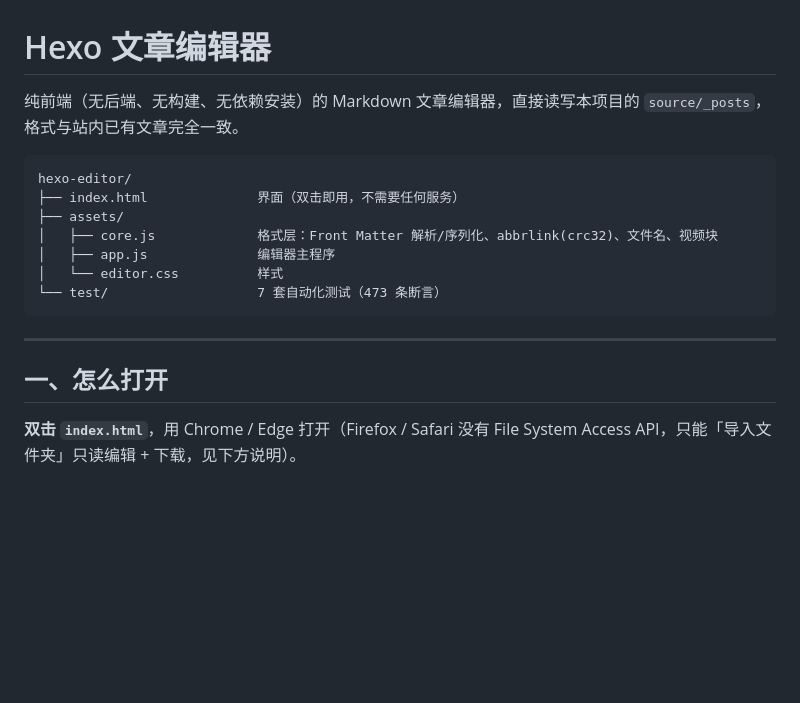
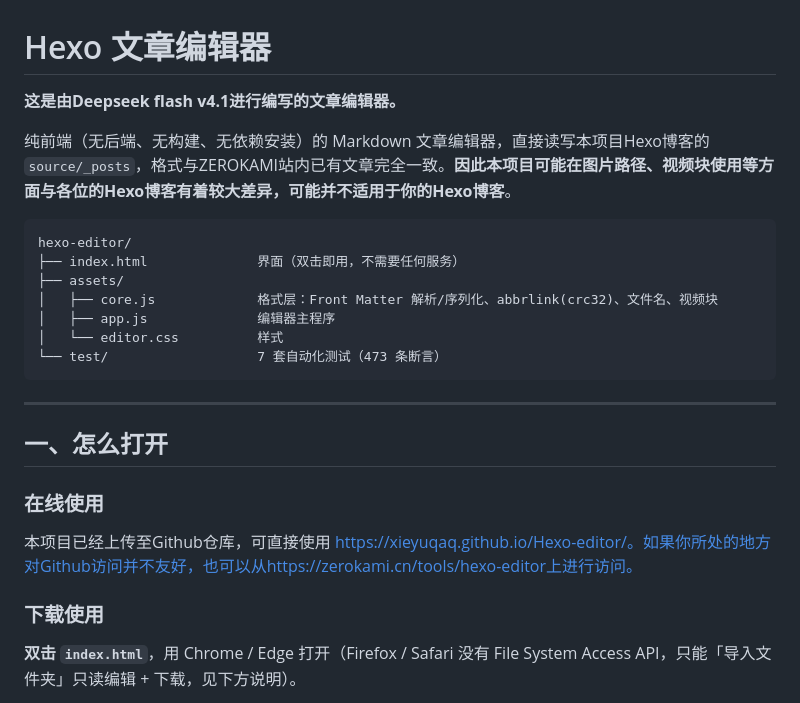
Before and after one commit to XieYuQAQ/Hexo-editor, a Markdown page: README.md, the part around the change. Rendered like a GitHub page; blank space fills up the shorter version.

````diff
--- a/README.md
+++ b/README.md
@@ -1,7 +1,8 @@
 # Hexo 文章编辑器
 
-纯前端（无后端、无构建、无依赖安装）的 Markdown 文章编辑器，直接读写本项目的
-`source/_posts`，格式与站内已有文章完全一致。
+**这是由Deepseek flash v4.1进行编写的文章编辑器。**
+
+纯前端（无后端、无构建、无依赖安装）的 Markdown 文章编辑器，直接读写本项目Hexo博客的`source/_posts`，格式与ZEROKAMI站内已有文章完全一致。**因此本项目可能在图片路径、视频块使用等方面与各位的Hexo博客有着较大差异，可能并不适用于你的Hexo博客**。
 
 ```
 hexo-editor/
@@ -16,6 +17,12 @@ hexo-editor/
 ---
 
 ## 一、怎么打开
+
+### 在线使用
+
+本项目已经上传至Github仓库，可直接使用 https://xieyuqaq.github.io/Hexo-editor/。如果你所处的地方对Github访问并不友好，也可以从https://zerokami.cn/tools/hexo-editor上进行访问。
+
+### 下载使用
 
 **双击 `index.html`**，用 Chrome / Edge 打开（Firefox / Safari 没有 File System
 Access API，只能「导入文件夹」只读编辑 + 下载，见下方说明）。
````
